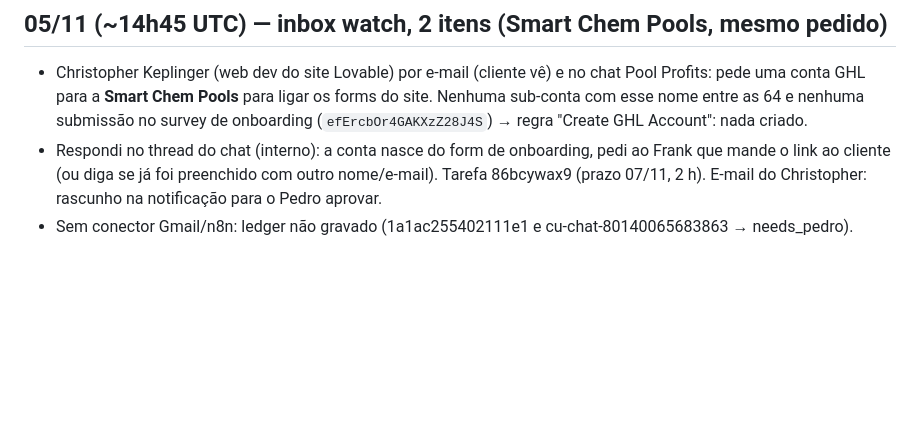
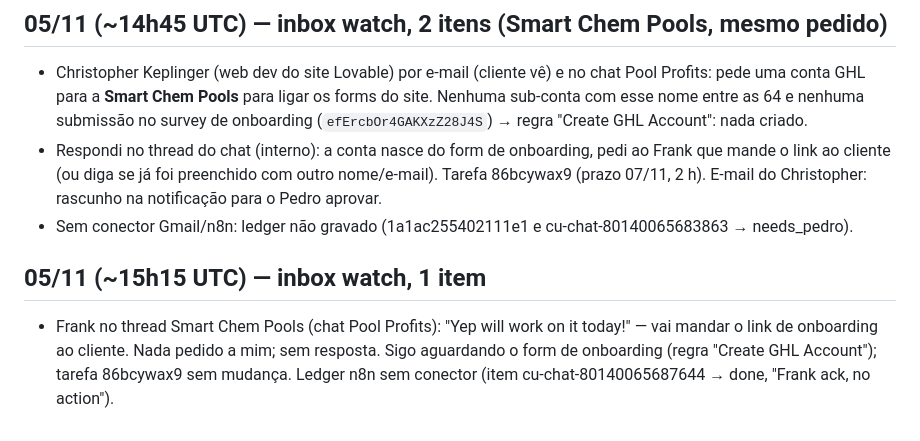
Before and after one commit to pedrivobg/cli-ghl-pool-profits, a Markdown page: docs/execucao-2026-10-27-clearpool-dash.md, the part around the change. Rendered like a GitHub page; blank space fills up the shorter version.

Commit message:
Inbox watch 05/11: Frank ack on Smart Chem Pools onboarding link
Co-Authored-By: Claude Opus 5.5 <noreply@anthropic.com>
Claude-Session: https://claude.ai/code/session_01CFrgTUT7jzJVyjgacVNCcv

```diff
--- a/docs/execucao-2026-10-27-clearpool-dash.md
+++ b/docs/execucao-2026-10-27-clearpool-dash.md
@@ -458,3 +458,9 @@
   cliente (ou diga se já foi preenchido com outro nome/e-mail). Tarefa 86bcywax9 (prazo 07/11, 2 h). E-mail do
   Christopher: rascunho na notificação para o Pedro aprovar.
 - Sem conector Gmail/n8n: ledger não gravado (1a1ac255402111e1 e cu-chat-80140065683863 → needs_pedro).
+
+## 05/11 (~15h15 UTC) — inbox watch, 1 item
+
+- Frank no thread Smart Chem Pools (chat Pool Profits): "Yep will work on it today!" — vai mandar o link de onboarding
+  ao cliente. Nada pedido a mim; sem resposta. Sigo aguardando o form de onboarding (regra "Create GHL Account");
+  tarefa 86bcywax9 sem mudança. Ledger n8n sem conector (item cu-chat-80140065687644 → done, "Frank ack, no action").
```
